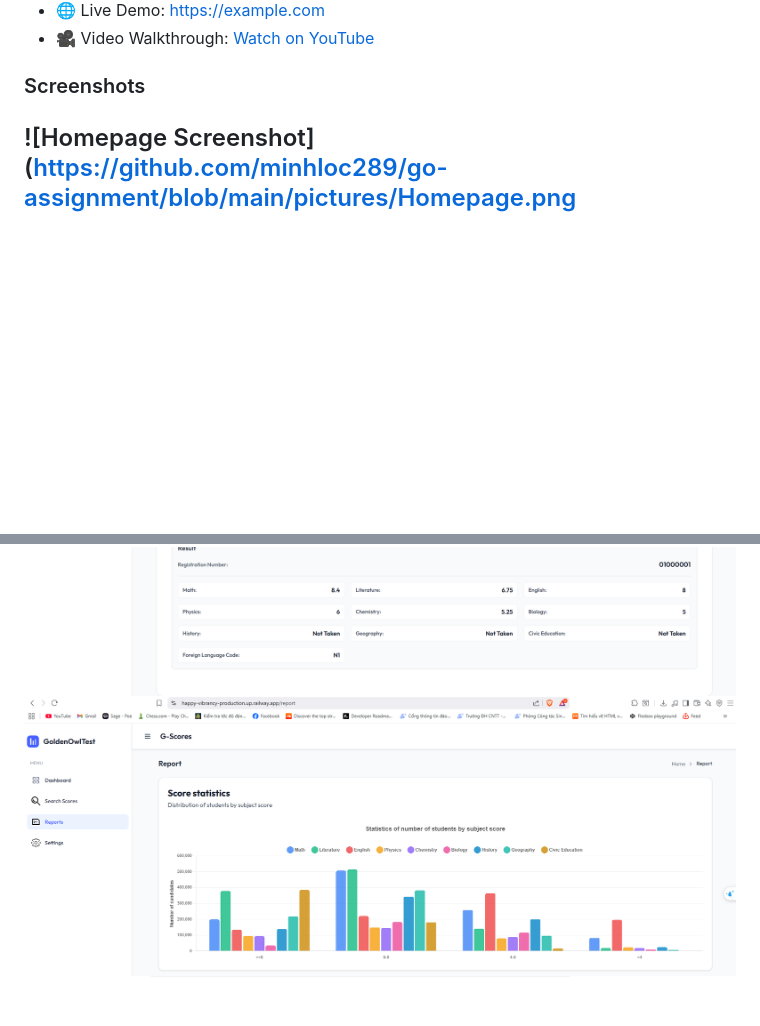
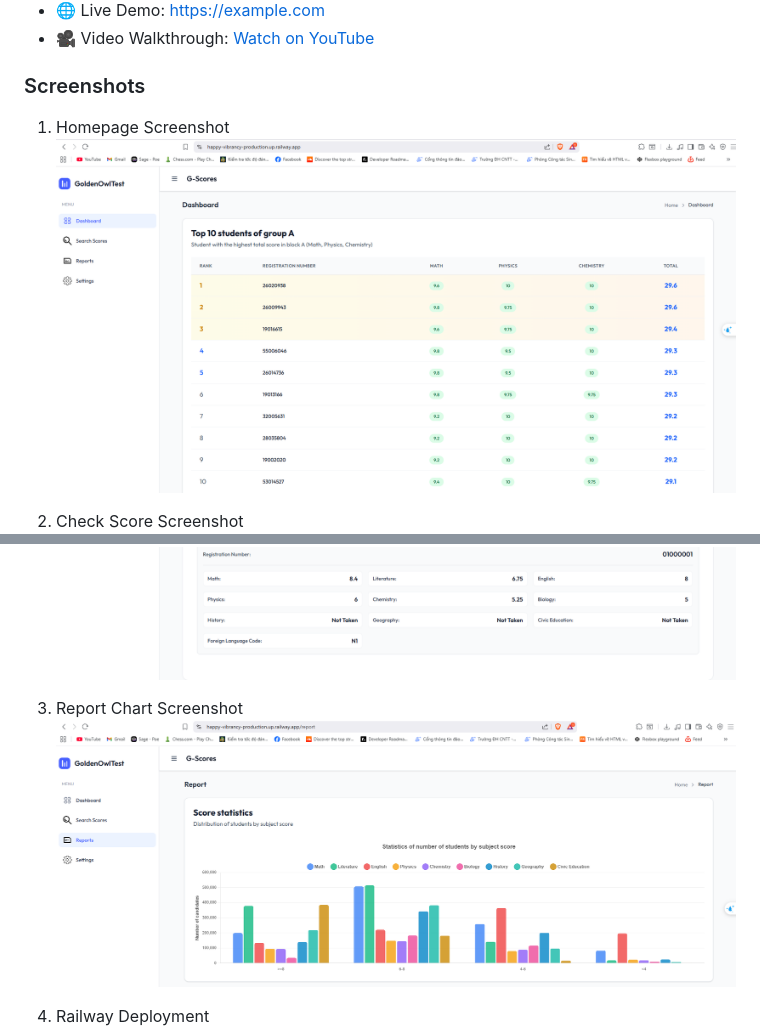
Before and after one commit to minhloc289/go-assignment, a Markdown page: README.md, 2 parts joined by grey strips. Rendered like a GitHub page; blank space fills up the shorter version.

Commit message:
update: Update README

```diff
--- a/README.md
+++ b/README.md
@@ -106,9 +106,16 @@ The project is deployed using [Railway](https://railway.com/), covering frontend
 
 ### Screenshots
 
-![Homepage Screenshot](https://github.com/minhloc289/go-assignment/blob/main/pictures/Homepage.png
+1. Homepage Screenshot
+![Homepage Screenshot](https://github.com/minhloc289/go-assignment/blob/main/pictures/Homepage.png)
+
+2. Check Score Screenshot
 ![Check Score Screenshot](https://github.com/minhloc289/go-assignment/blob/main/pictures/CheckScore.png)
+
+3. Report Chart Screenshot
 ![Report Chart Screenshot](https://github.com/minhloc289/go-assignment/blob/main/pictures/Report.png)
+
+4. Railway Deployment
 ![Railway Deployment](https://github.com/minhloc289/go-assignment/blob/main/pictures/DeploymenScreenshot.png)
 ---
 
```
